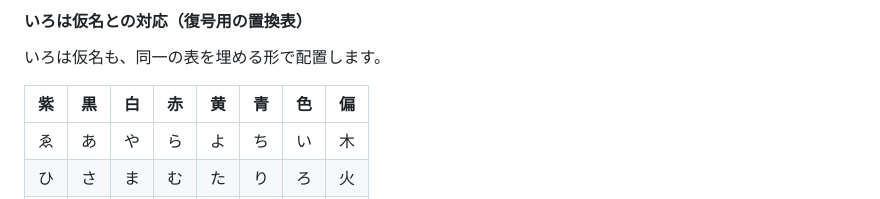
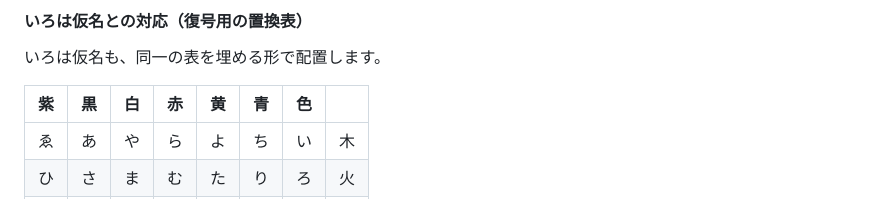
Before and after one commit to ipusiron/shinobi_iroha_cipher, a Markdown page: README.md, the part around the change. Rendered like a GitHub page.

Commit message:
いろは仮名の表に余計な部分があったので削除

```diff
--- a/README.md
+++ b/README.md
@@ -108,7 +108,7 @@ hub: true
 
 いろは仮名も、同一の表を埋める形で配置します。
 
-| 紫 | 黒 | 白 | 赤 | 黄 | 青 | 色 | 偏 |
+| 紫 | 黒 | 白 | 赤 | 黄 | 青 | 色 |  |
 |----|----|----|----|----|----|----|-----|
 | ゑ | あ | や | ら | よ | ち | い | 木 |
 | ひ | さ | ま | む | た | り | ろ | 火 |
```
